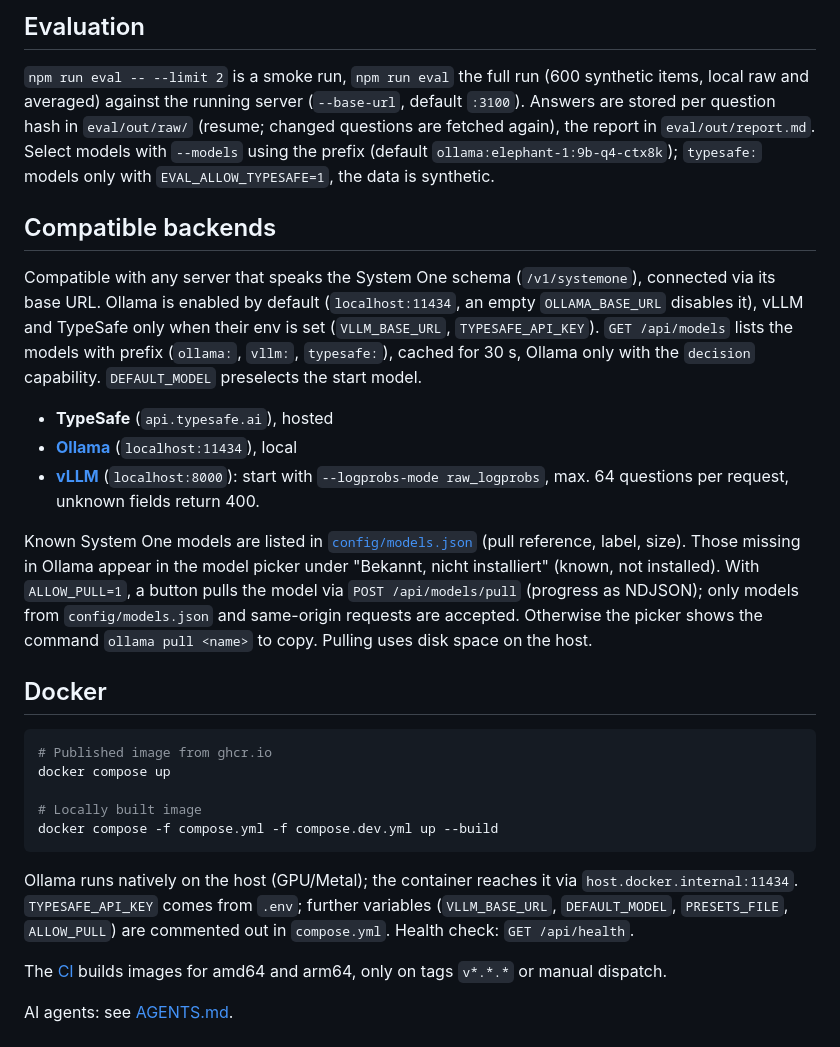
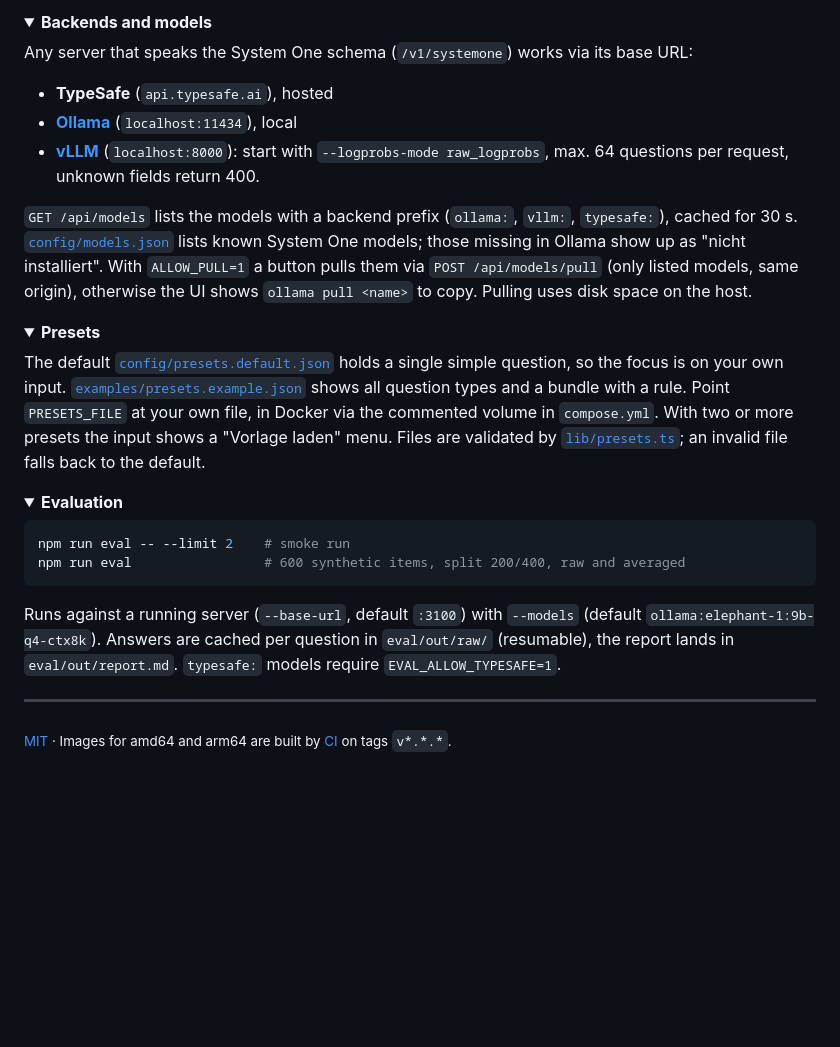
Before and after one commit to dasultras/systemone-playground, a Markdown page: README.md, the part around one of its changes. Rendered like a GitHub page; folded sections open; blank space fills up the shorter version.

````diff
--- a/README.md
+++ b/README.md
@@ -50,44 +74,46 @@ there).
 
-## Evaluation
+<details>
+<summary><b>Backends and models</b></summary>
 
-`npm run eval -- --limit 2` is a smoke run, `npm run eval` the full run (600 synthetic items, local raw and averaged)
-against the running server (`--base-url`, default `:3100`). Answers are stored per question hash in `eval/out/raw/`
-(resume; changed questions are fetched again), the report in `eval/out/report.md`. Select models with `--models` using
-the prefix (default `ollama:elephant-1:9b-q4-ctx8k`); `typesafe:` models only with `EVAL_ALLOW_TYPESAFE=1`, the data is
-synthetic.
-
-## Compatible backends
-
-Compatible with any server that speaks the System One schema (`/v1/systemone`), connected via its base URL. Ollama is
-enabled by default (`localhost:11434`, an empty `OLLAMA_BASE_URL` disables it), vLLM and TypeSafe only when their env is
-set (`VLLM_BASE_URL`, `TYPESAFE_API_KEY`). `GET /api/models` lists the models with prefix (`ollama:`, `vllm:`,
-`typesafe:`), cached for 30 s, Ollama only with the `decision` capability. `DEFAULT_MODEL` preselects the start model.
+Any server that speaks the System One schema (`/v1/systemone`) works via its base URL:
 
 - **TypeSafe** (`api.typesafe.ai`), hosted
 - **[Ollama](https://docs.ollama.com/api/systemone)** (`localhost:11434`), local
 - **[vLLM](https://docs.vllm.ai/en/latest/models/structured_decisions_models/#example)** (`localhost:8000`): start with
   `--logprobs-mode raw_logprobs`, max. 64 questions per request, unknown fields return 400.
 
-Known System One models are listed in [`config/models.json`](config/models.json) (pull reference, label, size). Those
-missing in Ollama appear in the model picker under "Bekannt, nicht installiert" (known, not installed). With
-`ALLOW_PULL=1`, a button pulls the model via `POST /api/models/pull` (progress as NDJSON); only models from
-`config/models.json` and same-origin requests are accepted. Otherwise the picker shows the command `ollama pull <name>`
-to copy. Pulling uses disk space on the host.
+`GET /api/models` lists the models with a backend prefix (`ollama:`, `vllm:`, `typesafe:`), cached for 30 s.
+[`config/models.json`](config/models.json) lists known System One models; those missing in Ollama show up as "nicht
+installiert". With `ALLOW_PULL=1` a button pulls them via `POST /api/models/pull` (only listed models, same origin),
+otherwise the UI shows `ollama pull <name>` to copy. Pulling uses disk space on the host.
 
-## Docker
+</details>
+
+<details>
+<summary><b>Presets</b></summary>
+
+The default [`config/presets.default.json`](config/presets.default.json) holds a single simple question, so the focus
+is on your own input. [`examples/presets.example.json`](examples/presets.example.json) shows all question types and a
+bundle with a rule. Point `PRESETS_FILE` at your own file, in Docker via the commented volume in `compose.yml`. With two
+or more presets the input shows a "Vorlage laden" menu. Files are validated by [`lib/presets.ts`](lib/presets.ts); an
+invalid file falls back to the default.
+
+</details>
+
+<details>
+<summary><b>Evaluation</b></summary>
 
 ```bash
-# Published image from ghcr.io
-docker compose up
-
-# Locally built image
-docker compose -f compose.yml -f compose.dev.yml up --build
+npm run eval -- --limit 2    # smoke run
+npm run eval                 # 600 synthetic items, split 200/400, raw and averaged
 ```
 
-Ollama runs natively on the host (GPU/Metal); the container reaches it via `host.docker.internal:11434`.
-`TYPESAFE_API_KEY` comes from `.env`; further variables (`VLLM_BASE_URL`, `DEFAULT_MODEL`, `PRESETS_FILE`,
-`ALLOW_PULL`) are commented out in `compose.yml`. Health check: `GET /api/health`.
+Runs against a running server (`--base-url`, default `:3100`) with `--models` (default
+`ollama:elephant-1:9b-q4-ctx8k`). Answers are cached per question in `eval/out/raw/` (resumable), the report lands in
+`eval/out/report.md`. `typesafe:` models require `EVAL_ALLOW_TYPESAFE=1`.
 
-The [CI](.github/workflows/ci.yml) builds images for amd64 and arm64, only on tags `v*.*.*` or manual dispatch.
+</details>
 
-AI agents: see [AGENTS.md](AGENTS.md).
+---
+
+<sub>[MIT](LICENSE) · Images for amd64 and arm64 are built by [CI](.github/workflows/ci.yml) on tags `v*.*.*`.</sub>
````
Also changed, not shown: other parts of README.md (+58 -34 lines), docs/screenshot-dark.png (added), docs/screenshot-light.png (added).
